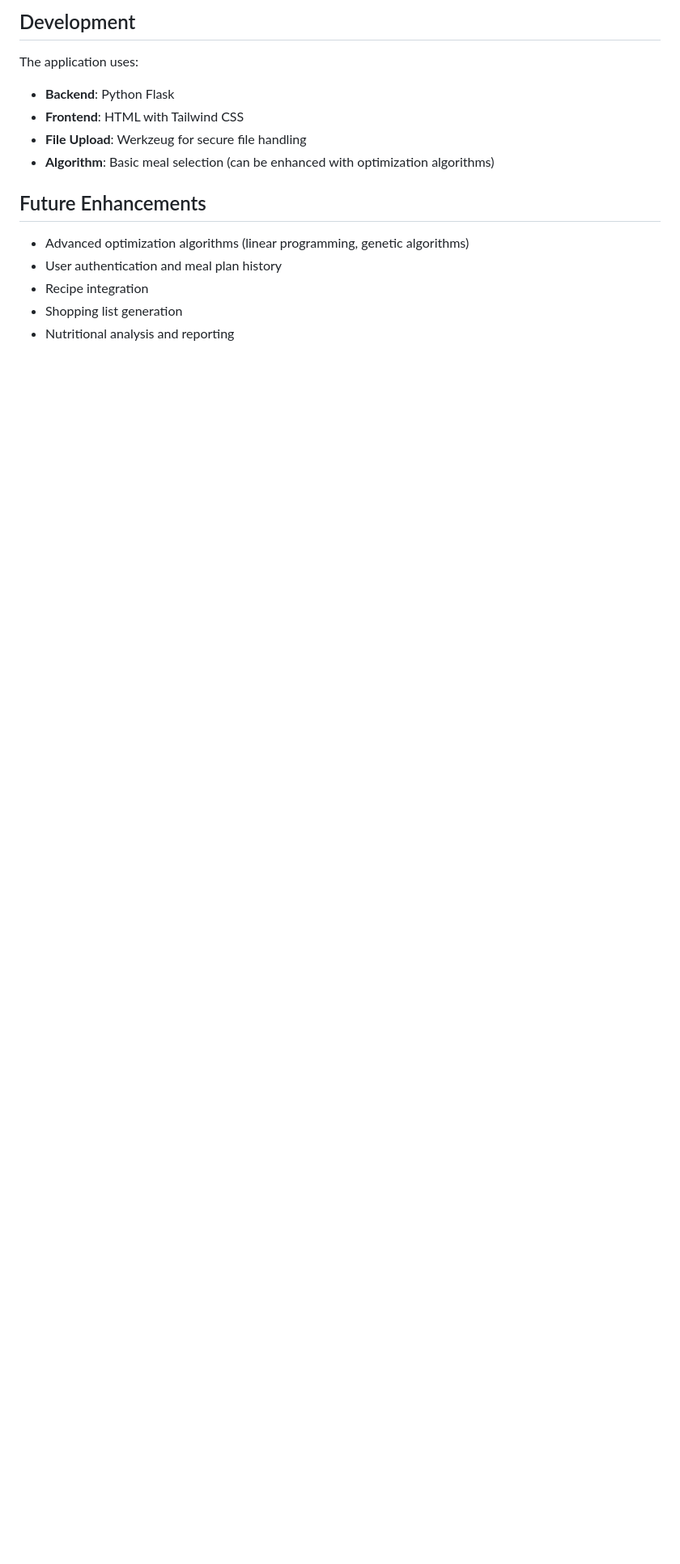
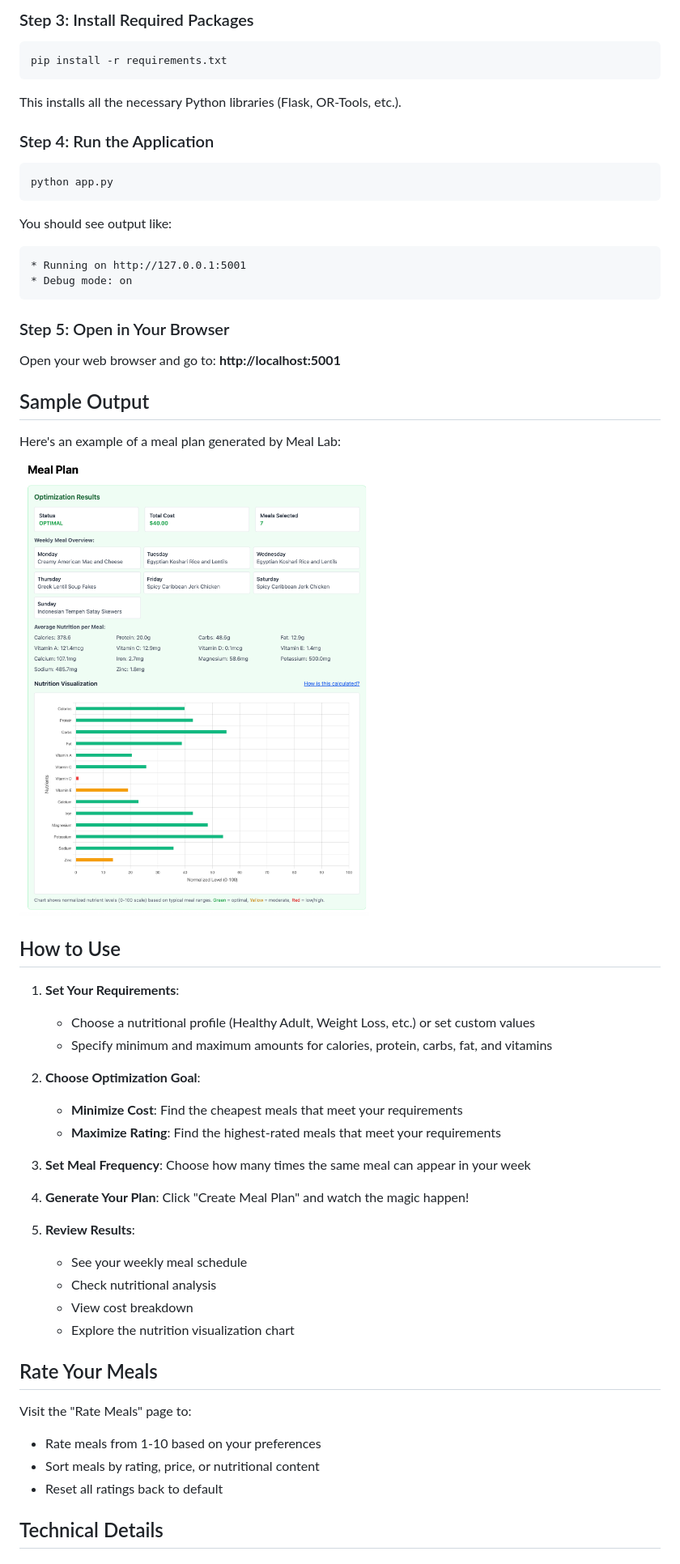
Before and after one commit to kuangxu/meal-lab, a Markdown page: README.md, the part around the change printed below. Shown: that part at 81% size. Rendered like a GitHub page; pictures changed too: example.png (added); blank space fills up the shorter version.

````diff
--- a/README.md
+++ b/README.md
@@ -96,16 +88,57 @@ Your meal data JSON file should contain an array of meal objects with the follow
 
-## Development
+### Step 3: Install Required Packages
+```bash
+pip install -r requirements.txt
+```
 
-The application uses:
-- **Backend**: Python Flask
-- **Frontend**: HTML with Tailwind CSS
-- **File Upload**: Werkzeug for secure file handling
-- **Algorithm**: Basic meal selection (can be enhanced with optimization algorithms)
+This installs all the necessary Python libraries (Flask, OR-Tools, etc.).
 
-## Future Enhancements
+### Step 4: Run the Application
+```bash
+python app.py
+```
 
-- Advanced optimization algorithms (linear programming, genetic algorithms)
-- User authentication and meal plan history
-- Recipe integration
-- Shopping list generation
-- Nutritional analysis and reporting
+You should see output like:
+```
+* Running on http://127.0.0.1:5001
+* Debug mode: on
+```
+
+### Step 5: Open in Your Browser
+Open your web browser and go to: **http://localhost:5001**
+
+## Sample Output
+
+Here's an example of a meal plan generated by Meal Lab:
+
+![Sample Meal Plan](example.png)
+
+## How to Use
+
+1. **Set Your Requirements**:
+   - Choose a nutritional profile (Healthy Adult, Weight Loss, etc.) or set custom values
+   - Specify minimum and maximum amounts for calories, protein, carbs, fat, and vitamins
+
+2. **Choose Optimization Goal**:
+   - **Minimize Cost**: Find the cheapest meals that meet your requirements
+   - **Maximize Rating**: Find the highest-rated meals that meet your requirements
+
+3. **Set Meal Frequency**: Choose how many times the same meal can appear in your week
+
+4. **Generate Your Plan**: Click "Create Meal Plan" and watch the magic happen!
+
+5. **Review Results**:
+   - See your weekly meal schedule
+   - Check nutritional analysis
+   - View cost breakdown
+   - Explore the nutrition visualization chart
+
+## Rate Your Meals
+
+Visit the "Rate Meals" page to:
+- Rate meals from 1-10 based on your preferences
+- Sort meals by rating, price, or nutritional content
+- Reset all ratings back to default
+
+## Technical Details
+
````
Also changed, not shown: other parts of README.md (+125 -82 lines).
